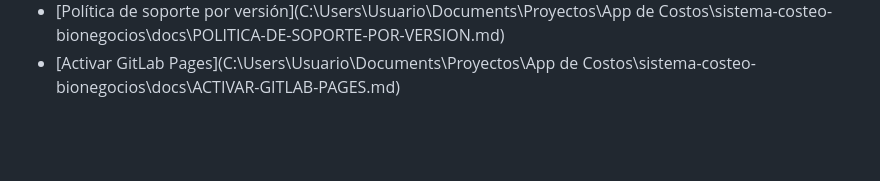
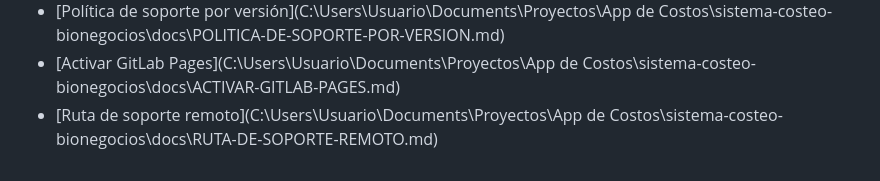
Before and after one commit to manolosamaniego/sistema-costeo-bionegocios, a Markdown page: README.md, the part around the change. Rendered like a GitHub page; blank space fills up the shorter version.

Commit message:
Documenta ruta de soporte remoto

```diff
--- a/README.md
+++ b/README.md
@@ -175,3 +175,4 @@ Revisa:
 - [Licencias y canales](C:\Users\Usuario\Documents\Proyectos\App de Costos\sistema-costeo-bionegocios\docs\LICENCIAS-Y-CANALES.md)
 - [Política de soporte por versión](C:\Users\Usuario\Documents\Proyectos\App de Costos\sistema-costeo-bionegocios\docs\POLITICA-DE-SOPORTE-POR-VERSION.md)
 - [Activar GitLab Pages](C:\Users\Usuario\Documents\Proyectos\App de Costos\sistema-costeo-bionegocios\docs\ACTIVAR-GITLAB-PAGES.md)
+- [Ruta de soporte remoto](C:\Users\Usuario\Documents\Proyectos\App de Costos\sistema-costeo-bionegocios\docs\RUTA-DE-SOPORTE-REMOTO.md)
```
Also changed, not shown: docs/RUTA-DE-SOPORTE-REMOTO.md (added, +130 -0 lines).
